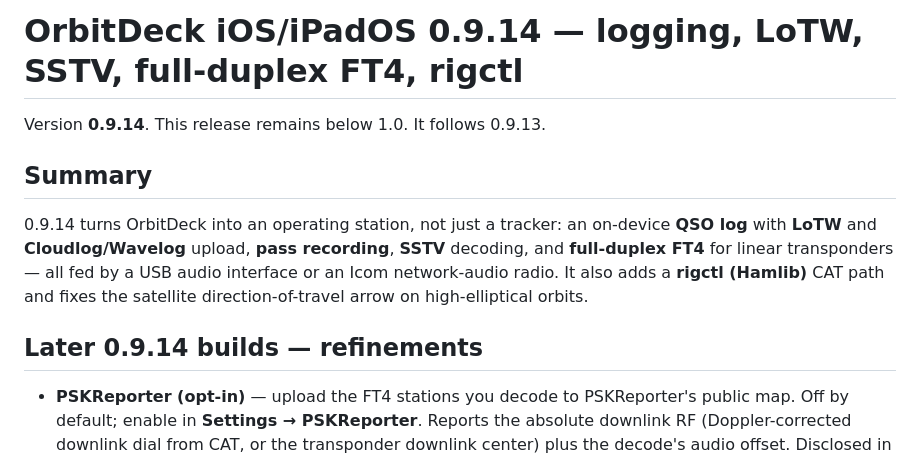
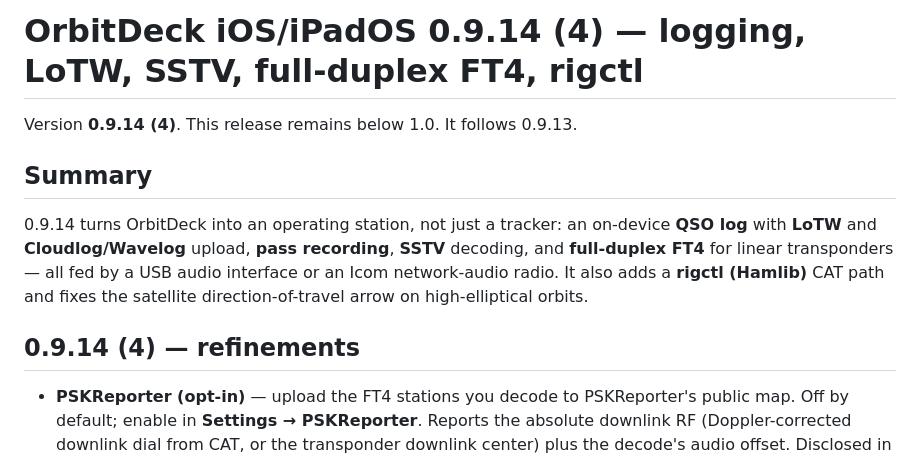
Before and after one commit to prstoetzer/OrbitDeckiOS, a Markdown page: RELEASE_NOTES-0.9.14.md, the part around the change. Drawn GitHub-style.

Commit message:
0.9.14 (4): label release notes to build 4
Co-Authored-By: Claude Opus 4.8 <noreply@anthropic.com>

```diff
--- a/RELEASE_NOTES-0.9.14.md
+++ b/RELEASE_NOTES-0.9.14.md
@@ -1,6 +1,6 @@
-# OrbitDeck iOS/iPadOS 0.9.14 — logging, LoTW, SSTV, full-duplex FT4, rigctl
+# OrbitDeck iOS/iPadOS 0.9.14 (4) — logging, LoTW, SSTV, full-duplex FT4, rigctl
 
-Version **0.9.14**. This release remains below 1.0. It follows 0.9.13.
+Version **0.9.14 (4)**. This release remains below 1.0. It follows 0.9.13.
 
 ## Summary
 
@@ -11,7 +11,7 @@ USB audio interface or an Icom network-audio radio. It also adds a **rigctl
 (Hamlib)** CAT path and fixes the satellite direction-of-travel arrow on
 high-elliptical orbits.
 
-## Later 0.9.14 builds — refinements
+## 0.9.14 (4) — refinements
 
 - **PSKReporter (opt-in)** — upload the FT4 stations you decode to PSKReporter's
   public map. Off by default; enable in **Settings → PSKReporter**. Reports the
```
